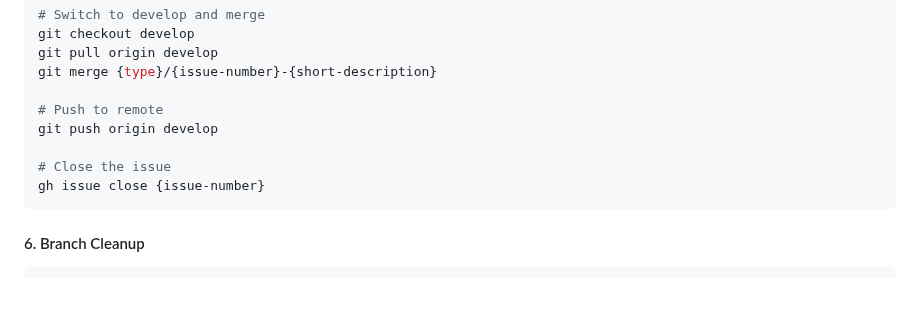
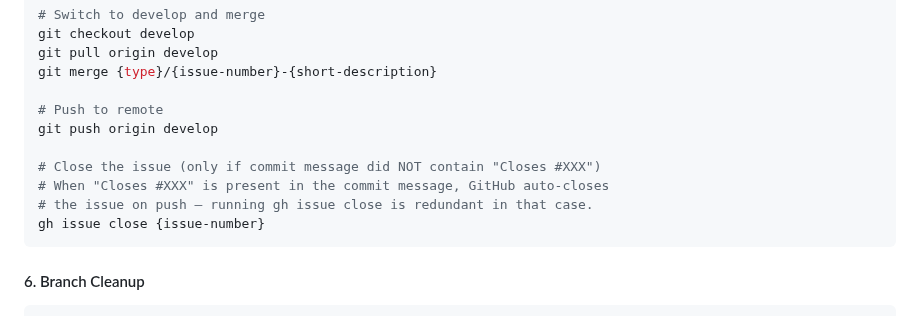
Before and after one commit to alemdisso/gastrobrain, a Markdown page: docs/workflows/ISSUE_WORKFLOW.md, the part around the change. GitHub-like rendering; blank space fills up the shorter version.

Commit message:
docs: note GitHub auto-close behaviour in issue workflow
When a commit message contains "Closes #XXX", GitHub closes the issue
automatically on push. The manual gh issue close step is now annotated
as only needed when the closing keyword was intentionally omitted.

````diff
--- a/docs/workflows/ISSUE_WORKFLOW.md
+++ b/docs/workflows/ISSUE_WORKFLOW.md
@@ -97,7 +97,9 @@ git merge {type}/{issue-number}-{short-description}
 # Push to remote
 git push origin develop
 
-# Close the issue
+# Close the issue (only if commit message did NOT contain "Closes #XXX")
+# When "Closes #XXX" is present in the commit message, GitHub auto-closes
+# the issue on push — running gh issue close is redundant in that case.
 gh issue close {issue-number}
 ```
 
````
